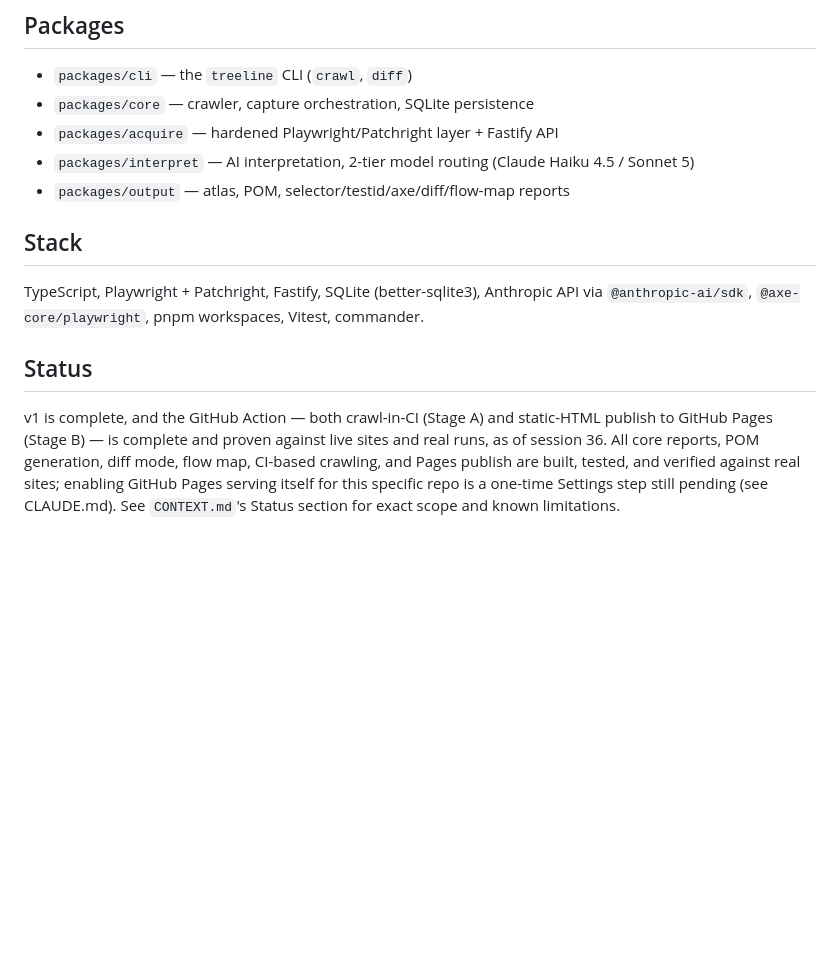
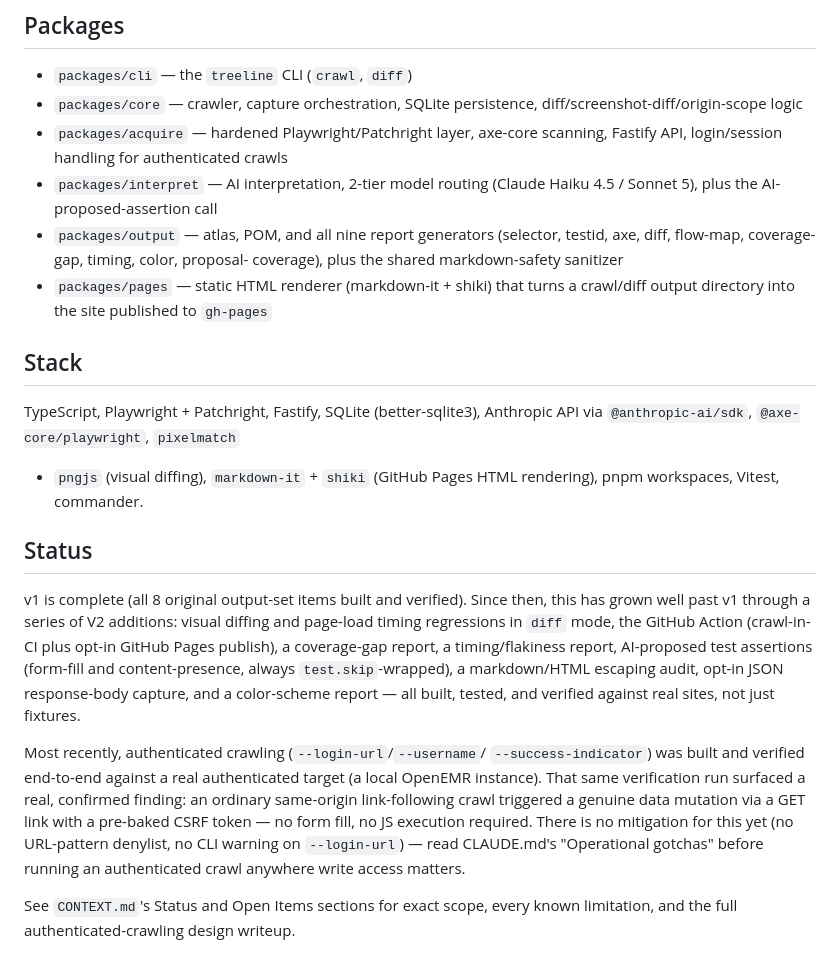
Before and after one commit to jamesmyers4/treeLine, a Markdown page: README.md, the part around one of its changes. GitHub-like rendering; blank space fills up the shorter version.

```diff
--- a/README.md
+++ b/README.md
@@ -64,25 +93,45 @@ operational guide when working in this repo with Claude Code.
 ## Packages
 
 - `packages/cli` — the `treeline` CLI (`crawl`, `diff`)
-- `packages/core` — crawler, capture orchestration, SQLite persistence
-- `packages/acquire` — hardened Playwright/Patchright layer + Fastify API
+- `packages/core` — crawler, capture orchestration, SQLite persistence,
+  diff/screenshot-diff/origin-scope logic
+- `packages/acquire` — hardened Playwright/Patchright layer, axe-core
+  scanning, Fastify API, login/session handling for authenticated crawls
 - `packages/interpret` — AI interpretation, 2-tier model routing (Claude
-  Haiku 4.5 / Sonnet 5)
-- `packages/output` — atlas, POM, selector/testid/axe/diff/flow-map reports
+  Haiku 4.5 / Sonnet 5), plus the AI-proposed-assertion call
+- `packages/output` — atlas, POM, and all nine report generators (selector,
+  testid, axe, diff, flow-map, coverage-gap, timing, color, proposal-
+  coverage), plus the shared markdown-safety sanitizer
+- `packages/pages` — static HTML renderer (markdown-it + shiki) that turns
+  a crawl/diff output directory into the site published to `gh-pages`
 
 ## Stack
 
 TypeScript, Playwright + Patchright, Fastify, SQLite (better-sqlite3),
-Anthropic API via `@anthropic-ai/sdk`, `@axe-core/playwright`, pnpm
-workspaces, Vitest, commander.
+Anthropic API via `@anthropic-ai/sdk`, `@axe-core/playwright`, `pixelmatch`
++ `pngjs` (visual diffing), `markdown-it` + `shiki` (GitHub Pages HTML
+rendering), pnpm workspaces, Vitest, commander.
 
 ## Status
 
-v1 is complete, and the GitHub Action — both crawl-in-CI (Stage A) and
-static-HTML publish to GitHub Pages (Stage B) — is complete and proven
-against live sites and real runs, as of session 36. All core reports, POM
-generation, diff mode, flow map, CI-based crawling, and Pages publish are
-built, tested, and verified against real sites; enabling GitHub Pages
-serving itself for this specific repo is a one-time Settings step still
-pending (see CLAUDE.md). See `CONTEXT.md`'s Status section for exact scope
-and known limitations.
+v1 is complete (all 8 original output-set items built and verified). Since
+then, this has grown well past v1 through a series of V2 additions: visual
+diffing and page-load timing regressions in `diff` mode, the GitHub Action
+(crawl-in-CI plus opt-in GitHub Pages publish), a coverage-gap report, a
+timing/flakiness report, AI-proposed test assertions (form-fill and
+content-presence, always `test.skip`-wrapped), a markdown/HTML escaping
+audit, opt-in JSON response-body capture, and a color-scheme report — all
+built, tested, and verified against real sites, not just fixtures.
+
+Most recently, authenticated crawling (`--login-url`/`--username`/
+`--success-indicator`) was built and verified end-to-end against a real
+authenticated target (a local OpenEMR instance). That same verification
+run surfaced a real, confirmed finding: an ordinary same-origin
+link-following crawl triggered a genuine data mutation via a GET link with
+a pre-baked CSRF token — no form fill, no JS execution required. There is
+no mitigation for this yet (no URL-pattern denylist, no CLI warning on
+`--login-url`) — read CLAUDE.md's "Operational gotchas" before running an
+authenticated crawl anywhere write access matters.
+
+See `CONTEXT.md`'s Status and Open Items sections for exact scope, every
+known limitation, and the full authenticated-crawling design writeup.
```
Also changed, not shown: other parts of README.md (+35 -6 lines).
